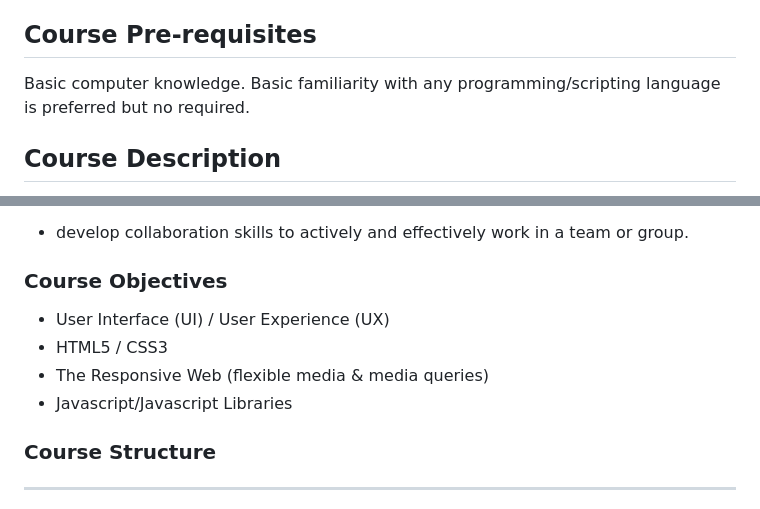
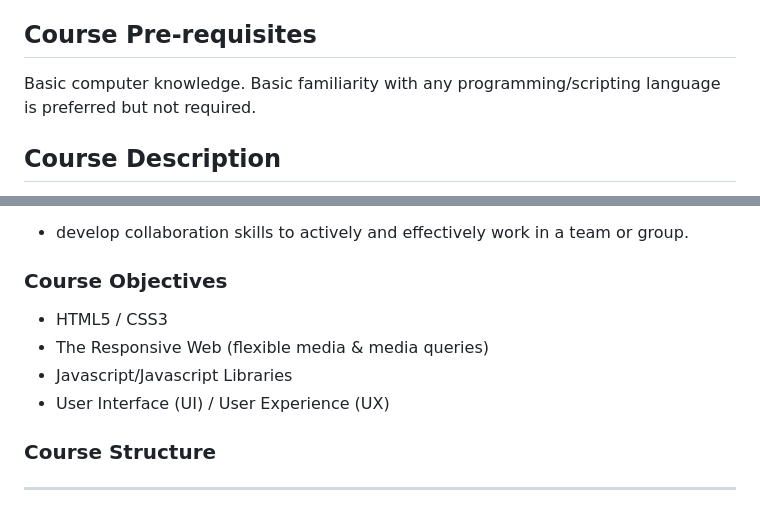
Before and after one commit to Andrew-NoTag/Intro-to-Web-Dev, a Markdown page: README.md, 2 parts joined by grey strips. Drawn GitHub-style.

```diff
--- a/README.md
+++ b/README.md
@@ -22,7 +22,7 @@ _[Office hours can be viewed and booked here](https://calendar.app.google/7ApgxA
 
 ## Course Pre-requisites
 
-Basic computer knowledge. Basic familiarity with any programming/scripting language is preferred but no required.
+Basic computer knowledge. Basic familiarity with any programming/scripting language is preferred but not required.
 
 ## Course Description
 
@@ -46,10 +46,10 @@ This course will provide a basic understanding of the methods and techniques of
 
 ### Course Objectives
 
-- User Interface (UI) / User Experience (UX)
 - HTML5 / CSS3
 - The Responsive Web (flexible media & media queries)
 - Javascript/Javascript Libraries
+- User Interface (UI) / User Experience (UX)
 
 ### Course Structure
 
```
